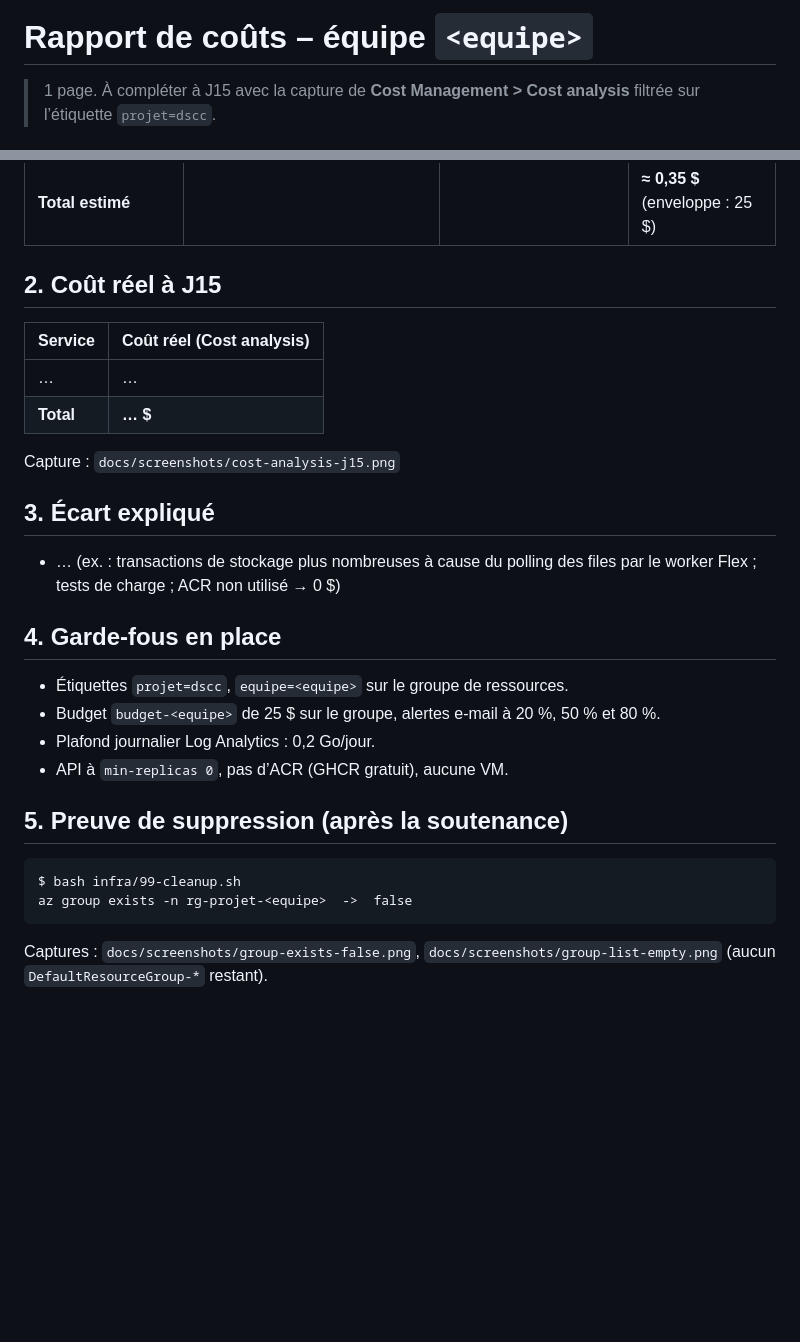
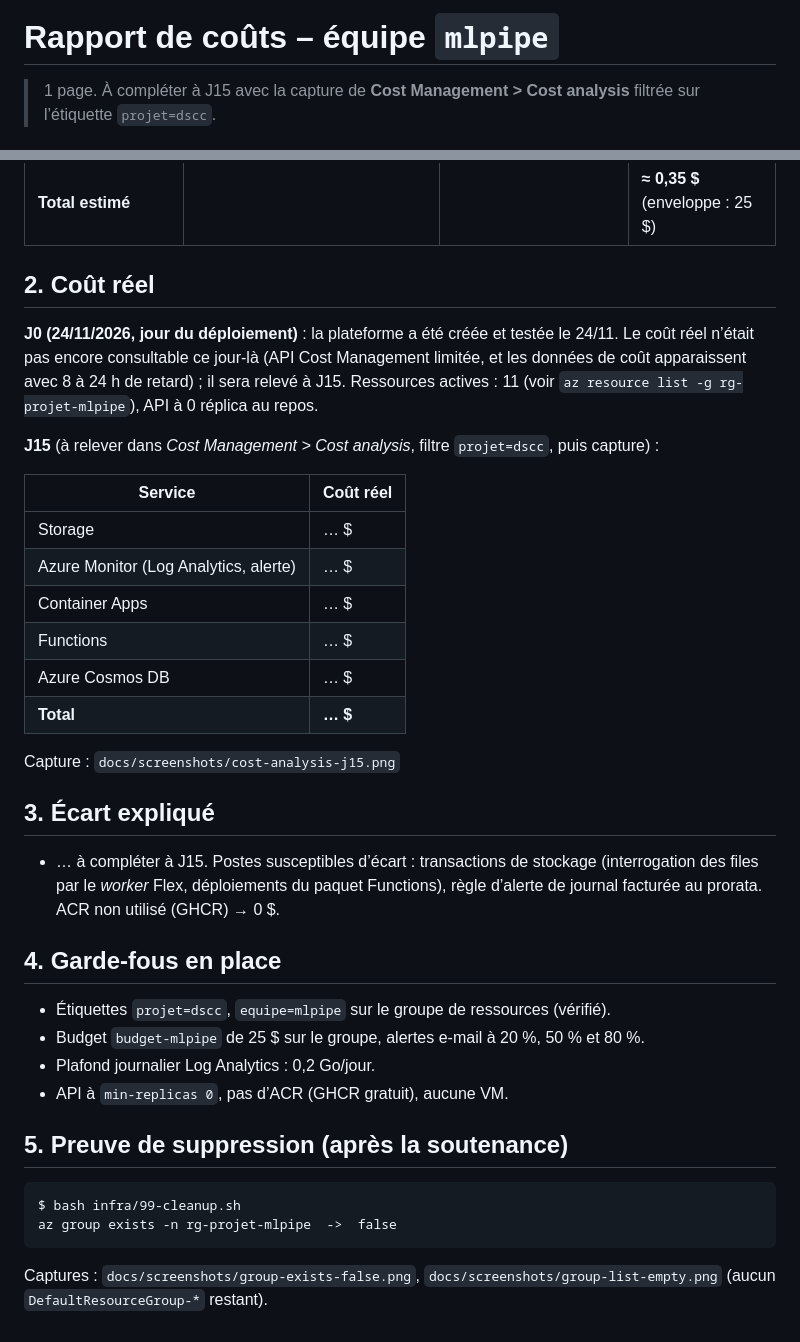
Before and after one commit to kaiokasa/azure-ml-pipeline, a Markdown page: docs/cost-report.md, 2 parts joined by grey strips. Drawn GitHub-style; blank space fills up the shorter version.

````diff
--- a/docs/cost-report.md
+++ b/docs/cost-report.md
@@ -1,4 +1,4 @@
-# Rapport de coûts – équipe `<equipe>`
+# Rapport de coûts – équipe `mlpipe`
 
 > 1 page. À compléter à J15 avec la capture de **Cost Management > Cost analysis** filtrée sur l’étiquette `projet=dscc`.
 
@@ -16,23 +16,31 @@
 | GitHub Actions + GHCR | gratuit (dépôt public) | – | 0,00 $ |
 | **Total estimé** | | | **≈ 0,35 $** (enveloppe : 25 $) |
 
-## 2. Coût réel à J15
+## 2. Coût réel
 
-| Service | Coût réel (Cost analysis) |
+**J0 (24/11/2026, jour du déploiement)** : la plateforme a été créée et testée le 24/11. Le coût réel n’était pas encore consultable ce jour-là (API Cost Management limitée, et les données de coût apparaissent avec 8 à 24 h de retard) ; il sera relevé à J15. Ressources actives : 11 (voir `az resource list -g rg-projet-mlpipe`), API à 0 réplica au repos.
+
+**J15** (à relever dans *Cost Management > Cost analysis*, filtre `projet=dscc`, puis capture) :
+
+| Service | Coût réel |
 |---|---|
-| … | … |
+| Storage | … $ |
+| Azure Monitor (Log Analytics, alerte) | … $ |
+| Container Apps | … $ |
+| Functions | … $ |
+| Azure Cosmos DB | … $ |
 | **Total** | **… $** |
 
 Capture : `docs/screenshots/cost-analysis-j15.png`
 
 ## 3. Écart expliqué
 
-- … (ex. : transactions de stockage plus nombreuses à cause du polling des files par le worker Flex ; tests de charge ; ACR non utilisé → 0 $)
+- … à compléter à J15. Postes susceptibles d’écart : transactions de stockage (interrogation des files par le *worker* Flex, déploiements du paquet Functions), règle d’alerte de journal facturée au prorata. ACR non utilisé (GHCR) → 0 $.
 
 ## 4. Garde-fous en place
 
-- Étiquettes `projet=dscc`, `equipe=<equipe>` sur le groupe de ressources.
-- Budget `budget-<equipe>` de 25 $ sur le groupe, alertes e-mail à 20 %, 50 % et 80 %.
+- Étiquettes `projet=dscc`, `equipe=mlpipe` sur le groupe de ressources (vérifié).
+- Budget `budget-mlpipe` de 25 $ sur le groupe, alertes e-mail à 20 %, 50 % et 80 %.
 - Plafond journalier Log Analytics : 0,2 Go/jour.
 - API à `min-replicas 0`, pas d’ACR (GHCR gratuit), aucune VM.
 
@@ -40,7 +48,7 @@ Capture : `docs/screenshots/cost-analysis-j15.png`
 
 ```
 $ bash infra/99-cleanup.sh
-az group exists -n rg-projet-<equipe>  ->  false
+az group exists -n rg-projet-mlpipe  ->  false
 ```
 Captures : `docs/screenshots/group-exists-false.png`, `docs/screenshots/group-list-empty.png`
 (aucun `DefaultResourceGroup-*` restant).
````
Also changed, not shown: README.md (+46 -6 lines), docs/time-log.md (+12 -9 lines), docs/screenshots/dashboard.jpg (added), docs/screenshots/github-actions.jpg (added), docs/screenshots/github-deploy-oidc.jpg (added), 2 other files.
